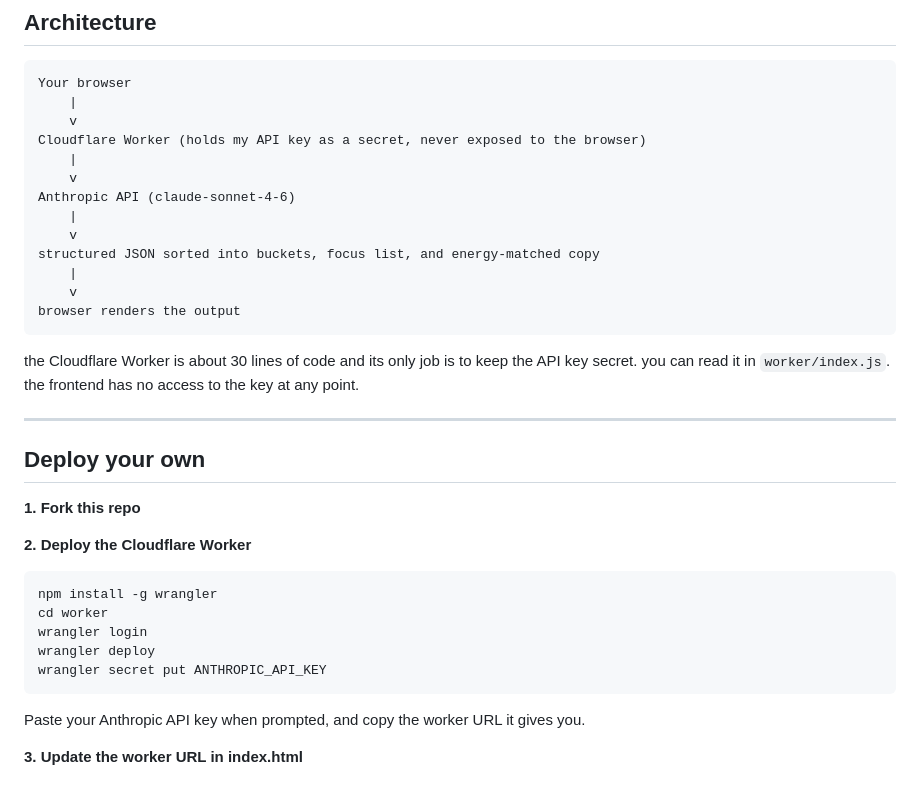
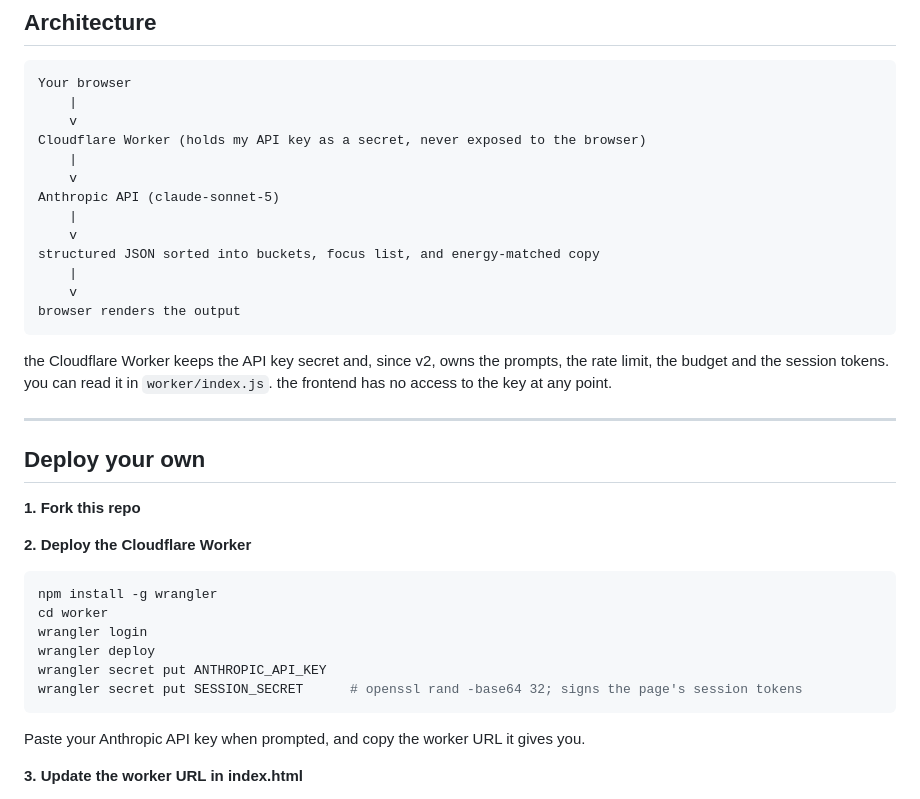
Before and after one commit to SamieVargas/brain-dump, a Markdown page: README.md, the part around one of its changes. Rendered like a GitHub page.

````diff
--- a/README.md
+++ b/README.md
@@ -55,7 +85,7 @@ Your browser
 Cloudflare Worker (holds my API key as a secret, never exposed to the browser)
     |
     v
-Anthropic API (claude-sonnet-4-6)
+Anthropic API (claude-sonnet-5)
     |
     v
 structured JSON sorted into buckets, focus list, and energy-matched copy
@@ -64,7 +94,7 @@ structured JSON sorted into buckets, focus list, and energy-matched copy
 browser renders the output
 ```
 
-the Cloudflare Worker is about 30 lines of code and its only job is to keep the API key secret. you can read it in `worker/index.js`. the frontend has no access to the key at any point.
+the Cloudflare Worker keeps the API key secret and, since v2, owns the prompts, the rate limit, the budget and the session tokens. you can read it in `worker/index.js`. the frontend has no access to the key at any point.
 
 ---
 
@@ -80,6 +110,7 @@ cd worker
 wrangler login
 wrangler deploy
 wrangler secret put ANTHROPIC_API_KEY
+wrangler secret put SESSION_SECRET      # openssl rand -base64 32; signs the page's session tokens
 ```
 
 Paste your Anthropic API key when prompted, and copy the worker URL it gives you.
````
Also changed, not shown: other parts of README.md (+30 -0 lines).
